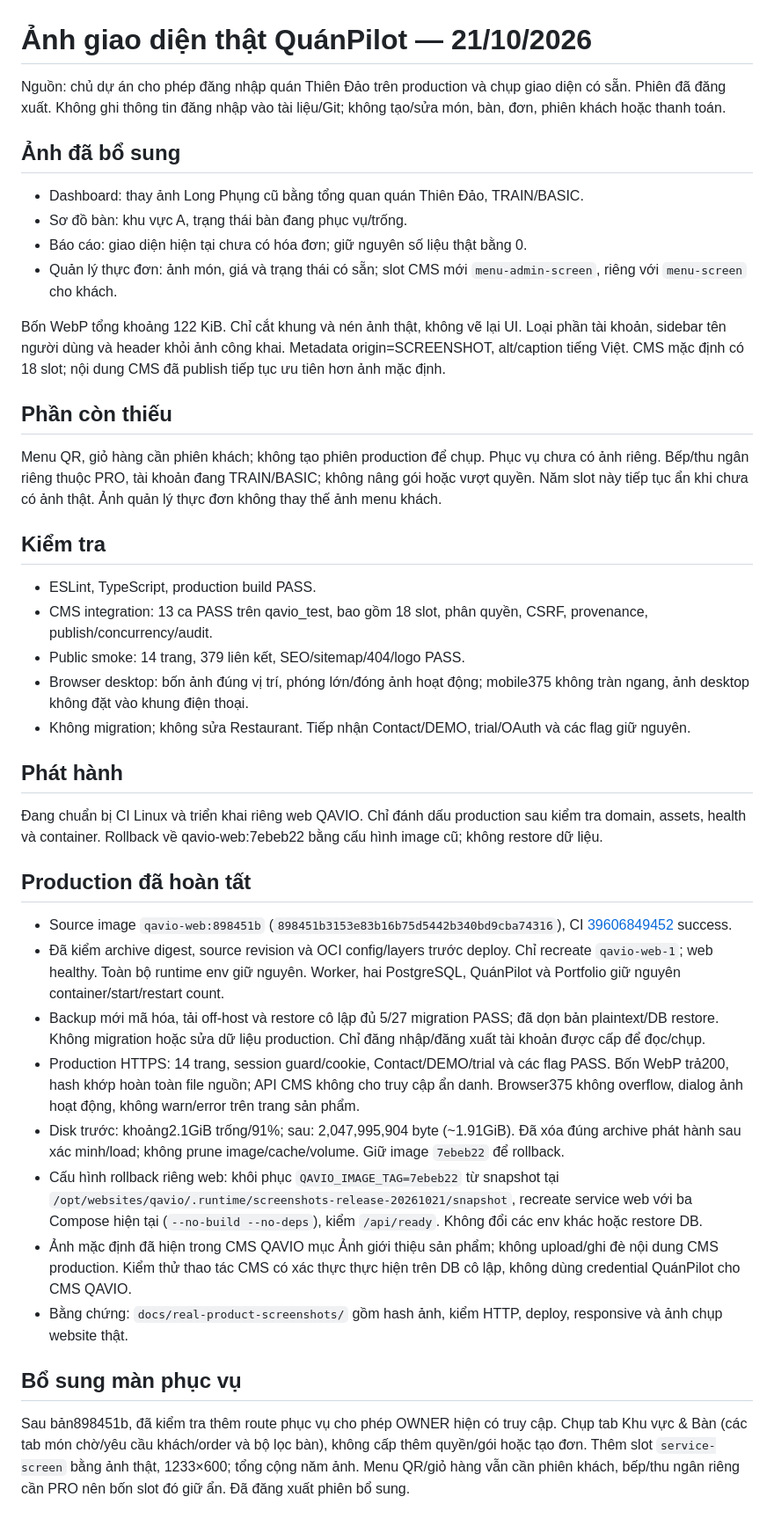
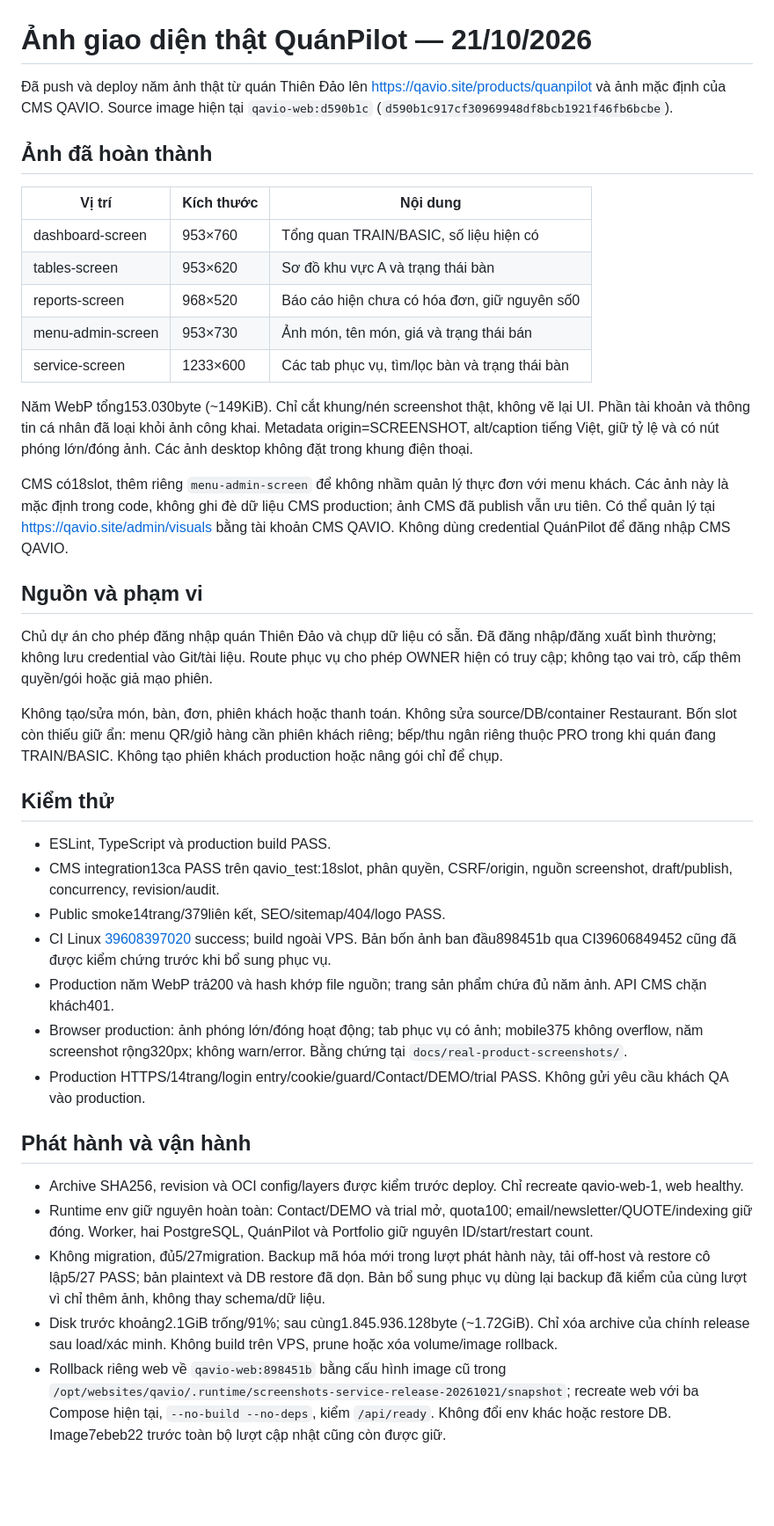
Before and after one commit to herry-huynhlong/qavio, a Markdown page: docs/REAL_PRODUCT_SCREENSHOTS.md, the part around the change. Shown at 88% size. GitHub-like rendering; blank space fills up the shorter version.

```diff
--- a/docs/REAL_PRODUCT_SCREENSHOTS.md
+++ b/docs/REAL_PRODUCT_SCREENSHOTS.md
@@ -1,43 +1,41 @@
 # Ảnh giao diện thật QuánPilot — 21/10/2026
 
-Nguồn: chủ dự án cho phép đăng nhập quán Thiên Đảo trên production và chụp giao diện có sẵn. Phiên đã đăng xuất. Không ghi thông tin đăng nhập vào tài liệu/Git; không tạo/sửa món, bàn, đơn, phiên khách hoặc thanh toán.
+Đã push và deploy năm ảnh thật từ quán Thiên Đảo lên https://qavio.site/products/quanpilot và ảnh mặc định của CMS QAVIO. Source image hiện tại `qavio-web:d590b1c` (`d590b1c917cf30969948df8bcb1921f46fb6bcbe`).
 
-## Ảnh đã bổ sung
+## Ảnh đã hoàn thành
 
-- Dashboard: thay ảnh Long Phụng cũ bằng tổng quan quán Thiên Đảo, TRAIN/BASIC.
-- Sơ đồ bàn: khu vực A, trạng thái bàn đang phục vụ/trống.
-- Báo cáo: giao diện hiện tại chưa có hóa đơn; giữ nguyên số liệu thật bằng 0.
-- Quản lý thực đơn: ảnh món, giá và trạng thái có sẵn; slot CMS mới `menu-admin-screen`, riêng với `menu-screen` cho khách.
+| Vị trí | Kích thước | Nội dung |
+| --- | --- | --- |
+| dashboard-screen | 953×760 | Tổng quan TRAIN/BASIC, số liệu hiện có |
+| tables-screen | 953×620 | Sơ đồ khu vực A và trạng thái bàn |
+| reports-screen | 968×520 | Báo cáo hiện chưa có hóa đơn, giữ nguyên số0 |
+| menu-admin-screen | 953×730 | Ảnh món, tên món, giá và trạng thái bán |
+| service-screen | 1233×600 | Các tab phục vụ, tìm/lọc bàn và trạng thái bàn |
 
-Bốn WebP tổng khoảng 122 KiB. Chỉ cắt khung và nén ảnh thật, không vẽ lại UI. Loại phần tài khoản, sidebar tên người dùng và header khỏi ảnh công khai. Metadata origin=SCREENSHOT, alt/caption tiếng Việt. CMS mặc định có 18 slot; nội dung CMS đã publish tiếp tục ưu tiên hơn ảnh mặc định.
+Năm WebP tổng153.030byte (~149KiB). Chỉ cắt khung/nén screenshot thật, không vẽ lại UI. Phần tài khoản và thông tin cá nhân đã loại khỏi ảnh công khai. Metadata origin=SCREENSHOT, alt/caption tiếng Việt, giữ tỷ lệ và có nút phóng lớn/đóng ảnh. Các ảnh desktop không đặt trong khung điện thoại.
 
-## Phần còn thiếu
+CMS có18slot, thêm riêng `menu-admin-screen` để không nhầm quản lý thực đơn với menu khách. Các ảnh này là mặc định trong code, không ghi đè dữ liệu CMS production; ảnh CMS đã publish vẫn ưu tiên. Có thể quản lý tại https://qavio.site/admin/visuals bằng tài khoản CMS QAVIO. Không dùng credential QuánPilot để đăng nhập CMS QAVIO.
 
-Menu QR, giỏ hàng cần phiên khách; không tạo phiên production để chụp. Phục vụ chưa có ảnh riêng. Bếp/thu ngân riêng thuộc PRO, tài khoản đang TRAIN/BASIC; không nâng gói hoặc vượt quyền. Năm slot này tiếp tục ẩn khi chưa có ảnh thật. Ảnh quản lý thực đơn không thay thế ảnh menu khách.
+## Nguồn và phạm vi
 
-## Kiểm tra
+Chủ dự án cho phép đăng nhập quán Thiên Đảo và chụp dữ liệu có sẵn. Đã đăng nhập/đăng xuất bình thường; không lưu credential vào Git/tài liệu. Route phục vụ cho phép OWNER hiện có truy cập; không tạo vai trò, cấp thêm quyền/gói hoặc giả mạo phiên.
 
-- ESLint, TypeScript, production build PASS.
-- CMS integration: 13 ca PASS trên qavio_test, bao gồm 18 slot, phân quyền, CSRF, provenance, publish/concurrency/audit.
-- Public smoke: 14 trang, 379 liên kết, SEO/sitemap/404/logo PASS.
-- Browser desktop: bốn ảnh đúng vị trí, phóng lớn/đóng ảnh hoạt động; mobile375 không tràn ngang, ảnh desktop không đặt vào khung điện thoại.
-- Không migration; không sửa Restaurant. Tiếp nhận Contact/DEMO, trial/OAuth và các flag giữ nguyên.
+Không tạo/sửa món, bàn, đơn, phiên khách hoặc thanh toán. Không sửa source/DB/container Restaurant. Bốn slot còn thiếu giữ ẩn: menu QR/giỏ hàng cần phiên khách riêng; bếp/thu ngân riêng thuộc PRO trong khi quán đang TRAIN/BASIC. Không tạo phiên khách production hoặc nâng gói chỉ để chụp.
 
-## Phát hành
+## Kiểm thử
 
-Đang chuẩn bị CI Linux và triển khai riêng web QAVIO. Chỉ đánh dấu production sau kiểm tra domain, assets, health và container. Rollback về qavio-web:7ebeb22 bằng cấu hình image cũ; không restore dữ liệu.
+- ESLint, TypeScript và production build PASS.
+- CMS integration13ca PASS trên qavio_test:18slot, phân quyền, CSRF/origin, nguồn screenshot, draft/publish, concurrency, revision/audit.
+- Public smoke14trang/379liên kết, SEO/sitemap/404/logo PASS.
+- CI Linux [39608397020](https://github.com/herry-huynhlong/qavio/actions/runs/39608397020) success; build ngoài VPS. Bản bốn ảnh ban đầu898451b qua CI39606849452 cũng đã được kiểm chứng trước khi bổ sung phục vụ.
+- Production năm WebP trả200 và hash khớp file nguồn; trang sản phẩm chứa đủ năm ảnh. API CMS chặn khách401.
+- Browser production: ảnh phóng lớn/đóng hoạt động; tab phục vụ có ảnh; mobile375 không overflow, năm screenshot rộng320px; không warn/error. Bằng chứng tại `docs/real-product-screenshots/`.
+- Production HTTPS/14trang/login entry/cookie/guard/Contact/DEMO/trial PASS. Không gửi yêu cầu khách QA vào production.
 
-## Production đã hoàn tất
+## Phát hành và vận hành
 
-- Source image `qavio-web:898451b` (`898451b3153e83b16b75d5442b340bd9cba74316`), CI [39606849452](https://github.com/herry-huynhlong/qavio/actions/runs/39606849452) success.
-- Đã kiểm archive digest, source revision và OCI config/layers trước deploy. Chỉ recreate `qavio-web-1`; web healthy. Toàn bộ runtime env giữ nguyên. Worker, hai PostgreSQL, QuánPilot và Portfolio giữ nguyên container/start/restart count.
-- Backup mới mã hóa, tải off-host và restore cô lập đủ 5/27 migration PASS; đã dọn bản plaintext/DB restore. Không migration hoặc sửa dữ liệu production. Chỉ đăng nhập/đăng xuất tài khoản được cấp để đọc/chụp.
-- Production HTTPS: 14 trang, session guard/cookie, Contact/DEMO/trial và các flag PASS. Bốn WebP trả200, hash khớp hoàn toàn file nguồn; API CMS không cho truy cập ẩn danh. Browser375 không overflow, dialog ảnh hoạt động, không warn/error trên trang sản phẩm.
-- Disk trước: khoảng2.1GiB trống/91%; sau: 2,047,995,904 byte (~1.91GiB). Đã xóa đúng archive phát hành sau xác minh/load; không prune image/cache/volume. Giữ image `7ebeb22` để rollback.
-- Cấu hình rollback riêng web: khôi phục `QAVIO_IMAGE_TAG=7ebeb22` từ snapshot tại `/opt/websites/qavio/.runtime/screenshots-release-20261021/snapshot`, recreate service web với ba Compose hiện tại (`--no-build --no-deps`), kiểm `/api/ready`. Không đổi các env khác hoặc restore DB.
-- Ảnh mặc định đã hiện trong CMS QAVIO mục Ảnh giới thiệu sản phẩm; không upload/ghi đè nội dung CMS production. Kiểm thử thao tác CMS có xác thực thực hiện trên DB cô lập, không dùng credential QuánPilot cho CMS QAVIO.
-- Bằng chứng: `docs/real-product-screenshots/` gồm hash ảnh, kiểm HTTP, deploy, responsive và ảnh chụp website thật.
-
-## Bổ sung màn phục vụ
-
-Sau bản898451b, đã kiểm tra thêm route phục vụ cho phép OWNER hiện có truy cập. Chụp tab Khu vực & Bàn (các tab món chờ/yêu cầu khách/order và bộ lọc bàn), không cấp thêm quyền/gói hoặc tạo đơn. Thêm slot `service-screen` bằng ảnh thật, 1233×600; tổng cộng năm ảnh. Menu QR/giỏ hàng vẫn cần phiên khách, bếp/thu ngân riêng cần PRO nên bốn slot đó giữ ẩn. Đã đăng xuất phiên bổ sung.
+- Archive SHA256, revision và OCI config/layers được kiểm trước deploy. Chỉ recreate qavio-web-1, web healthy.
+- Runtime env giữ nguyên hoàn toàn: Contact/DEMO và trial mở, quota100; email/newsletter/QUOTE/indexing giữ đóng. Worker, hai PostgreSQL, QuánPilot và Portfolio giữ nguyên ID/start/restart count.
+- Không migration, đủ5/27migration. Backup mã hóa mới trong lượt phát hành này, tải off-host và restore cô lập5/27 PASS; bản plaintext và DB restore đã dọn. Bản bổ sung phục vụ dùng lại backup đã kiểm của cùng lượt vì chỉ thêm ảnh, không thay schema/dữ liệu.
+- Disk trước khoảng2.1GiB trống/91%; sau cùng1.845.936.128byte (~1.72GiB). Chỉ xóa archive của chính release sau load/xác minh. Không build trên VPS, prune hoặc xóa volume/image rollback.
+- Rollback riêng web về `qavio-web:898451b` bằng cấu hình image cũ trong `/opt/websites/qavio/.runtime/screenshots-service-release-20261021/snapshot`; recreate web với ba Compose hiện tại, `--no-build --no-deps`, kiểm `/api/ready`. Không đổi env khác hoặc restore DB. Image7ebeb22 trước toàn bộ lượt cập nhật cũng còn được giữ.
```
Also changed, not shown: AGENTS.md (+2 -0 lines), docs/real-product-screenshots/production-service.jpg (added), 3 other files.
